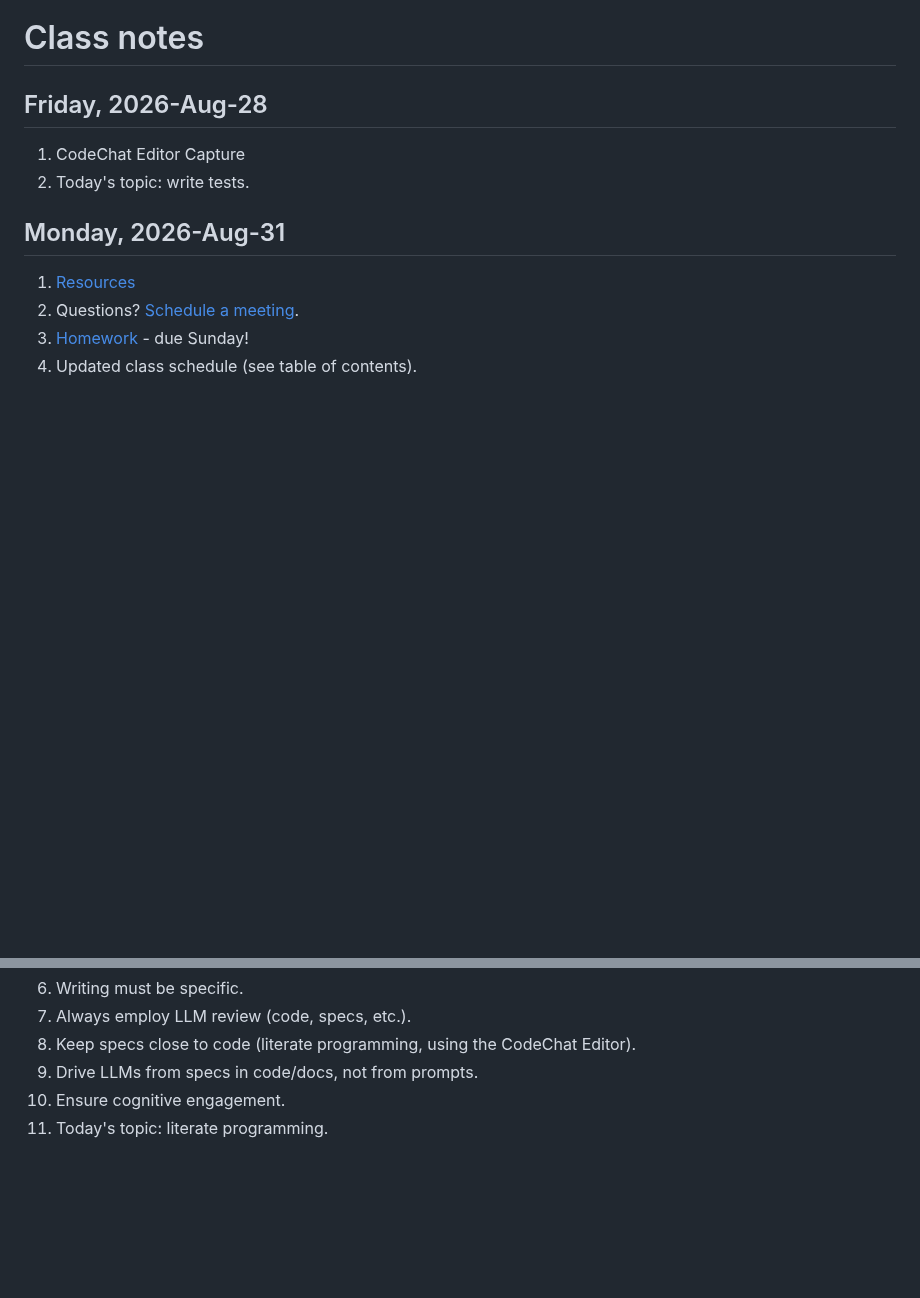
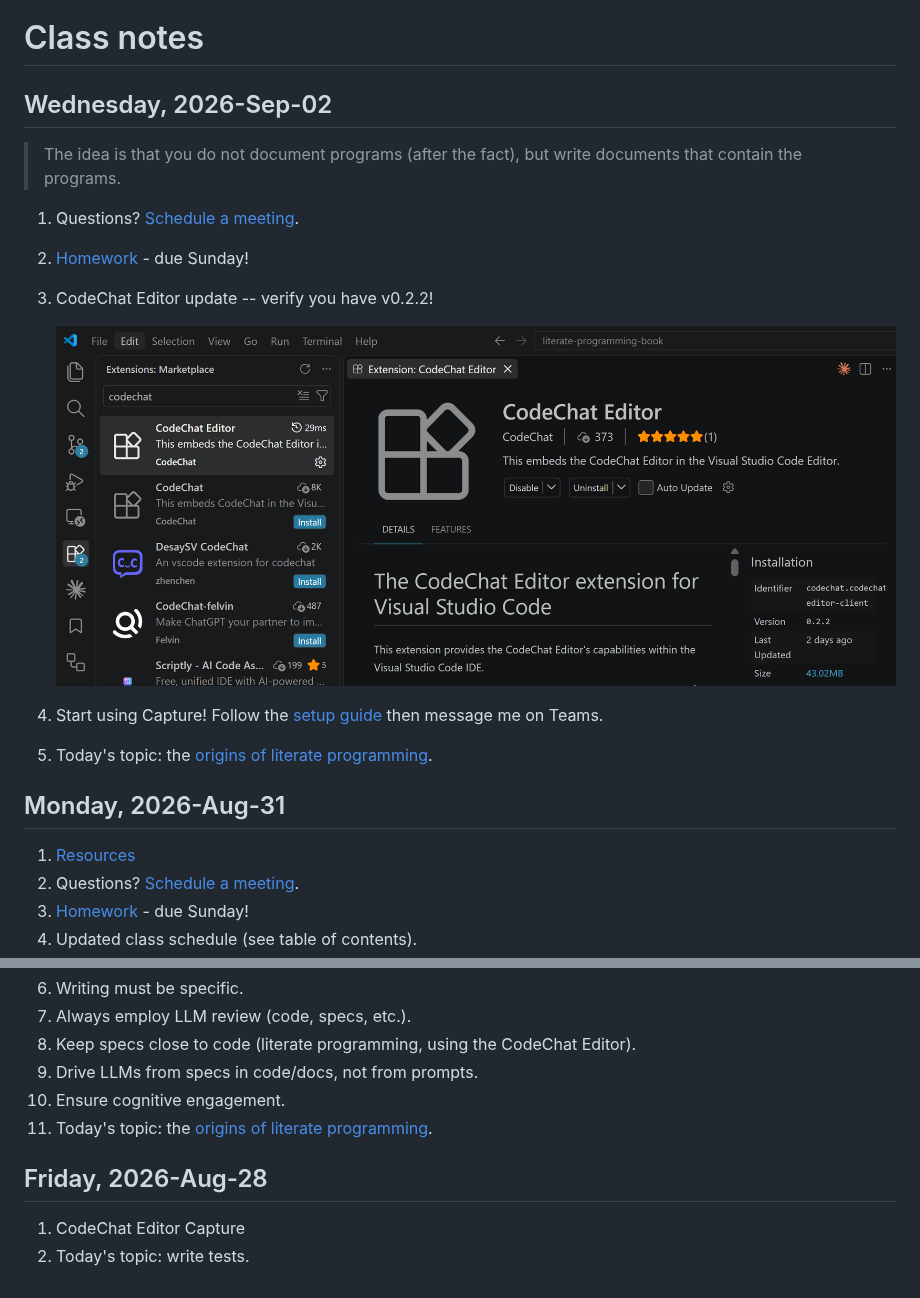
Before and after one commit to bjones1/literate-programming-book, a Markdown page: class_notes.md, 2 parts joined by grey strips. Drawn GitHub-style; pictures changed too: course_materials/CodeChat_Editor_v0.2.2.png (added); blank space fills up the shorter version.

```diff
--- a/class_notes.md
+++ b/class_notes.md
@@ -1,11 +1,24 @@
 Class notes
 ===========
 
-Friday, 2026-Aug-28
--------------------
+Wednesday, 2026-Sep-02
+----------------------
 
-1. CodeChat Editor Capture
-2. Today's topic: write tests.
+> The idea is that you do not document programs (after the fact), but write
+> documents that contain the programs.
+
+1. Questions? [Schedule a meeting](https://bjones.youcanbook.me).
+
+2. [Homework](https://canvas.msstate.edu/courses/186065/assignments) - due
+   Sunday!
+
+3. CodeChat Editor update -- verify you have v0.2.2!
+
+   ![Screenshot of Visual Studio Code with the Extensions panel open and the CodeChat Editor extension selected, which shows the currently installed version in the lower left-hand corner](course_materials/CodeChat_Editor_v0.2.2.png)
+
+4. Start using Capture! Follow the <a href="course_materials/capture-token-setup-guide.html" target="_blank" rel="noopener noreferrer">setup guide</a> then message me on Teams.
+
+5. Today's topic: the [origins of literate programming](origins.md).
 
 Monday, 2026-Aug-31
 -------------------
@@ -23,4 +36,10 @@ Monday, 2026-Aug-31
 8. Keep specs close to code (literate programming, using the CodeChat Editor).
 9. Drive LLMs from specs in code/docs, not from prompts.
 10. Ensure cognitive engagement.
-11. Today's topic: literate programming.
+11. Today's topic: the [origins of literate programming](origins.md).
+
+Friday, 2026-Aug-28
+-------------------
+
+1. CodeChat Editor Capture
+2. Today's topic: write tests.
```
Also changed, not shown: origins.md (+13 -8 lines), 2 other files.
